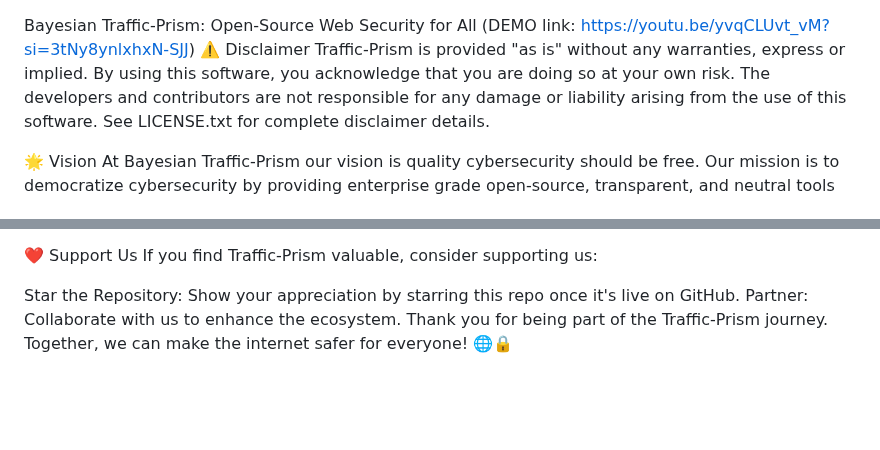
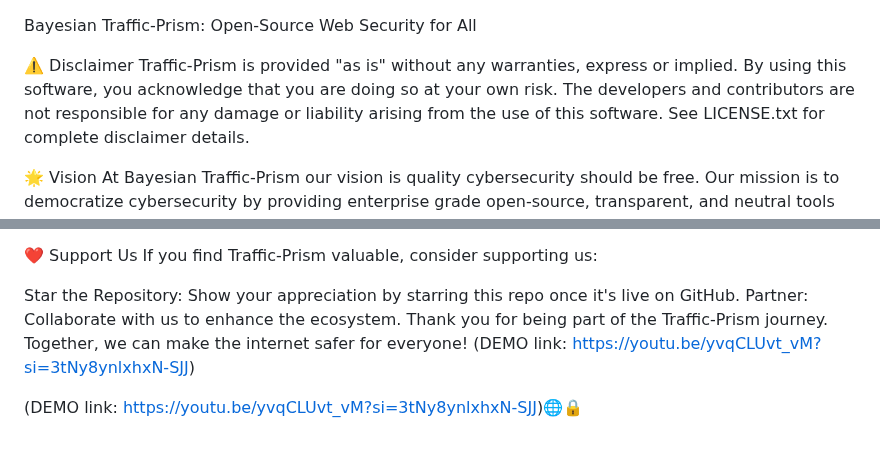
Before and after one commit to RahulModak74/Bayesian-Traffic-Prism, a Markdown page: README.md, 2 parts joined by grey strips. Drawn GitHub-style; blank space fills up the shorter version.

```diff
--- a/README.md
+++ b/README.md
@@ -1,5 +1,6 @@
 Bayesian Traffic-Prism: Open-Source Web Security for All
-(DEMO link: https://youtu.be/yvqCLUvt_vM?si=3tNy8ynlxhxN-SJJ)
+
+
 ⚠️ Disclaimer
 Traffic-Prism is provided "as is" without any warranties, express or implied. By using this software, you acknowledge that you are doing so at your own risk. The developers and contributors are not responsible for any damage or liability arising from the use of this software. See LICENSE.txt for complete disclaimer details.
 
@@ -80,4 +81,7 @@ If you find Traffic-Prism valuable, consider supporting us:
 
 Star the Repository: Show your appreciation by starring this repo once it's live on GitHub.
 Partner: Collaborate with us to enhance the ecosystem.
-Thank you for being part of the Traffic-Prism journey. Together, we can make the internet safer for everyone! 🌐🔒
+Thank you for being part of the Traffic-Prism journey. Together, we can make the internet safer for everyone!
+(DEMO link: https://youtu.be/yvqCLUvt_vM?si=3tNy8ynlxhxN-SJJ)
+
+(DEMO link: https://youtu.be/yvqCLUvt_vM?si=3tNy8ynlxhxN-SJJ)🌐🔒
```
